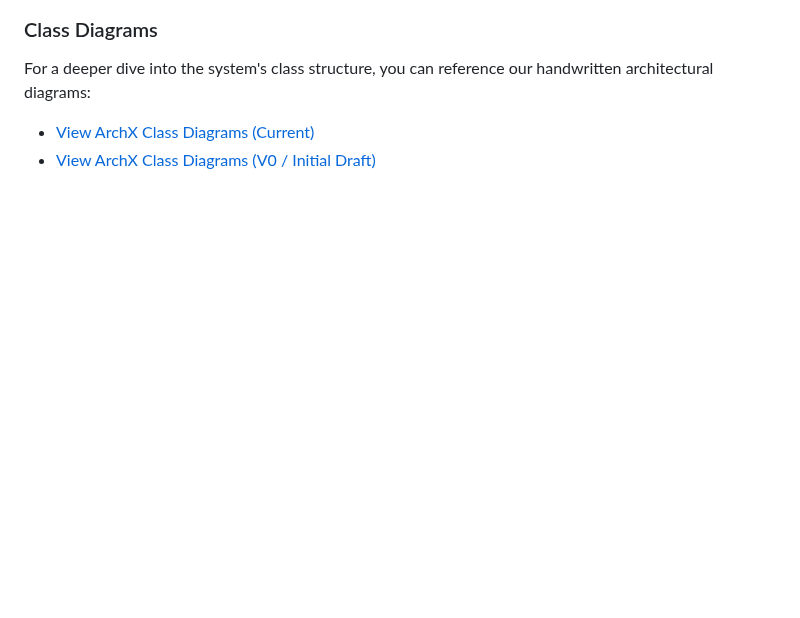
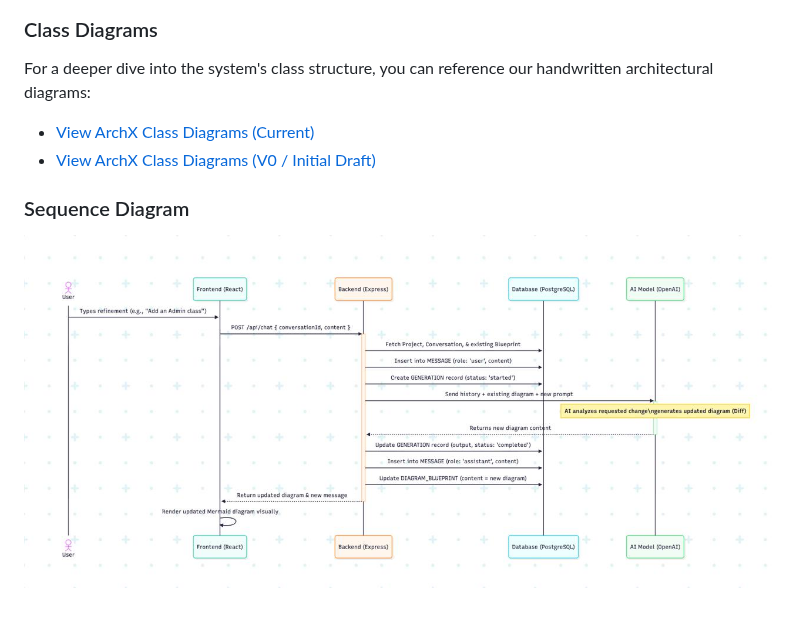
Before and after one commit to ChaitanyaSai-Meka/ArchX, a Markdown page: docs/ArchX_PRD.md, the part around the change. Drawn GitHub-style; pictures changed too: assets/diagrams/ai_generation_sequence.jpeg (added); blank space fills up the shorter version.

Commit message:
Added Sequence Diagram

```diff
--- a/docs/ArchX_PRD.md
+++ b/docs/ArchX_PRD.md
@@ -53,3 +53,7 @@ The diagram below visually maps out how the six core entities interact. Notice h
 For a deeper dive into the system's class structure, you can reference our handwritten architectural diagrams:
 - [View ArchX Class Diagrams (Current)](../assets/diagrams/ArchX%20Class%20diagrams.pdf)
 - [View ArchX Class Diagrams (V0 / Initial Draft)](../assets/diagrams/ArchX%20Class%20diagrams_V0.pdf)
+
+### Sequence Diagram
+
+![AI Generation Sequence Diagram](../assets/diagrams/ai_generation_sequence.jpeg)
```
Also changed, not shown: 1 other file.
